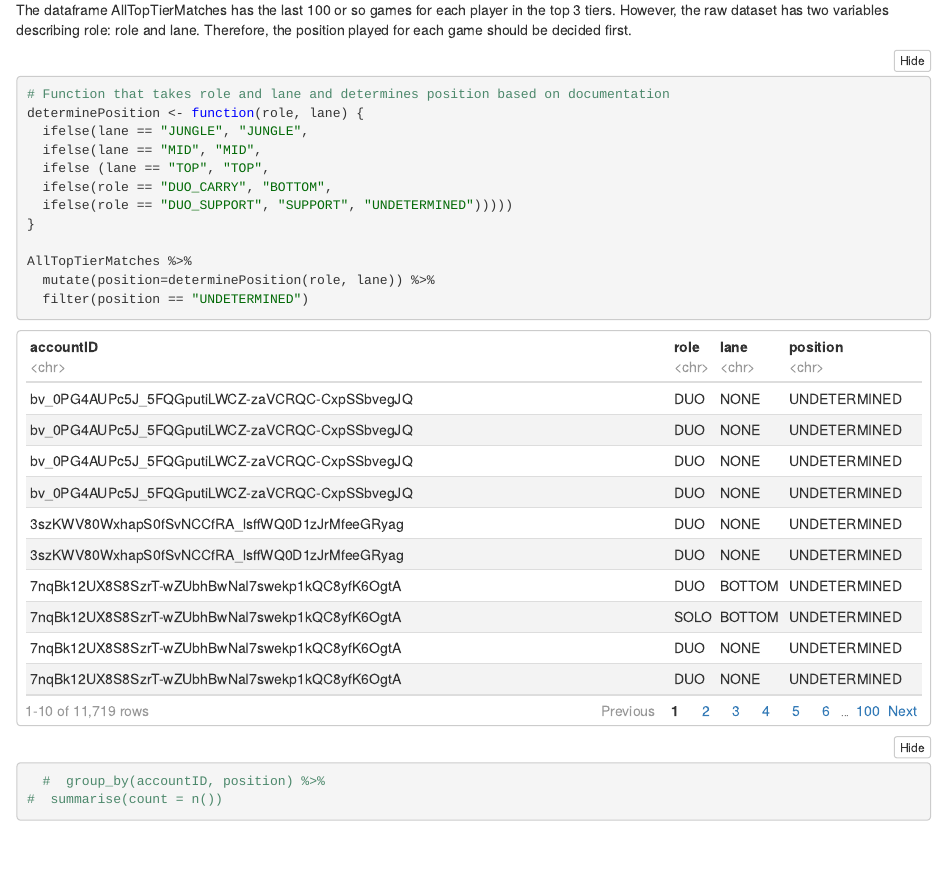
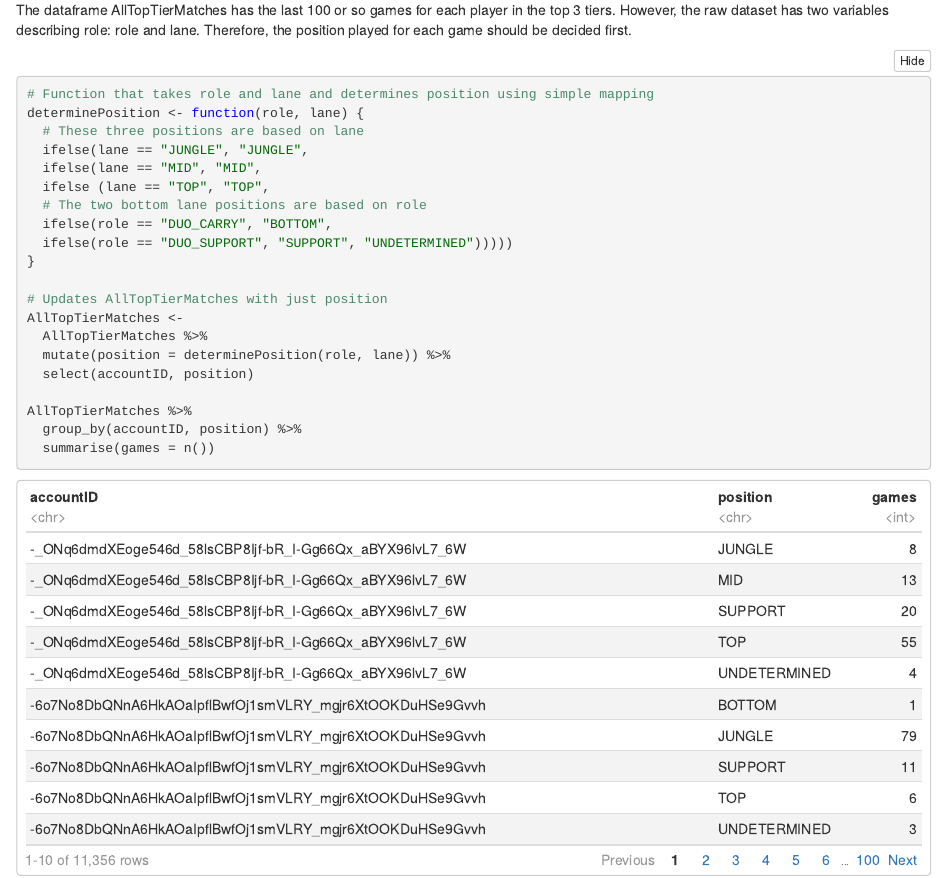
Before and after one commit to Voidtex/STAT184-Final-Project, an R Markdown document (lolRankAnalysis.Rmd): the page in a window 1100 px wide, from 11910 px down. The pictures show the output file lolRankAnalysis.nb.html that the author committed with the source, opened offline.

Commit message:
Updated position functions and dataframe

````diff
--- a/lolRankAnalysis.Rmd
+++ b/lolRankAnalysis.Rmd
@@ -198,17 +198,24 @@ In League of Legends, players pick their primary and secondary position they wan
 The dataframe AllTopTierMatches has the last 100 or so games for each player in the top 3 tiers. However, the raw dataset has two variables describing role: role and lane. Therefore, the position played for each game should be decided first.
 
 ```{r}
-# Function that takes role and lane and determines position based on documentation
+# Function that takes role and lane and determines position using simple mapping
 determinePosition <- function(role, lane) {
+  # These three positions are based on lane
   ifelse(lane == "JUNGLE", "JUNGLE",
   ifelse(lane == "MID", "MID",
   ifelse (lane == "TOP", "TOP",
+  # The two bottom lane positions are based on role
   ifelse(role == "DUO_CARRY", "BOTTOM",
   ifelse(role == "DUO_SUPPORT", "SUPPORT", "UNDETERMINED")))))
 }
 
+# Updates AllTopTierMatches with just position
+AllTopTierMatches <-
+  AllTopTierMatches %>%
+  mutate(position = determinePosition(role, lane)) %>%
+  select(accountID, position)
+
 AllTopTierMatches %>%
-  mutate(position=determinePosition(role, lane)) %>%
   group_by(accountID, position) %>%
-  summarise(count = n())
+  summarise(games = n())
 ```
````
Also changed, not shown: lolRankAnalysis.nb.html.
